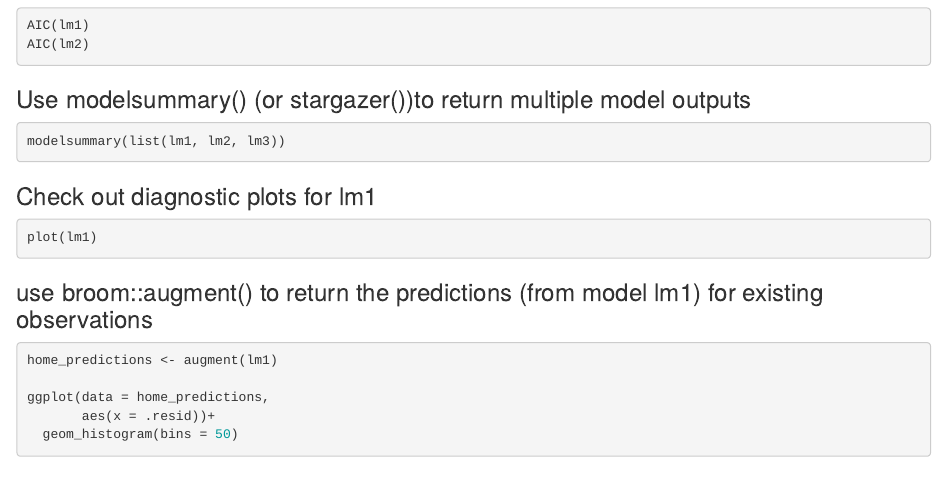
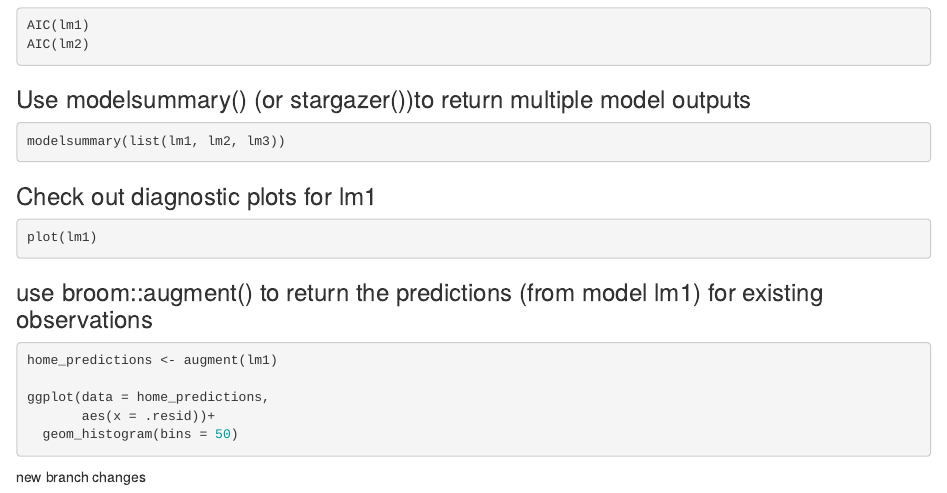
Before and after one commit to thomaslenihan/esm206lab-8, an R Markdown document (lab8-key.Rmd): the page in a window 1100 px wide, from 1690 px down. Rendered offline with R 4.5, knitr and Pandoc, with nearby package versions; the code chunks are not run, so their results and figures are left out.

Commit message:
new branch changes

````diff
--- a/lab8-key.Rmd
+++ b/lab8-key.Rmd
@@ -153,3 +153,5 @@ ggplot(data = home_predictions,
   geom_histogram(bins = 50)
 
 ```
+
+new branch changes
````
